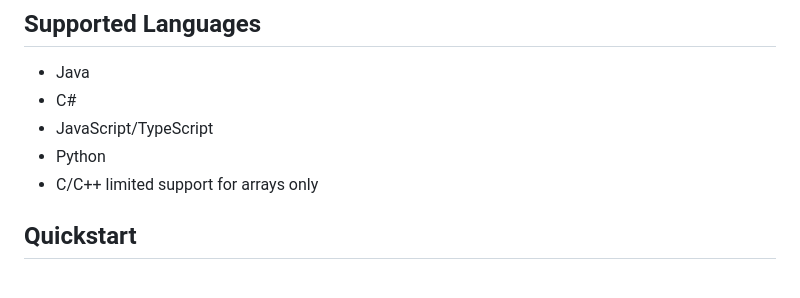
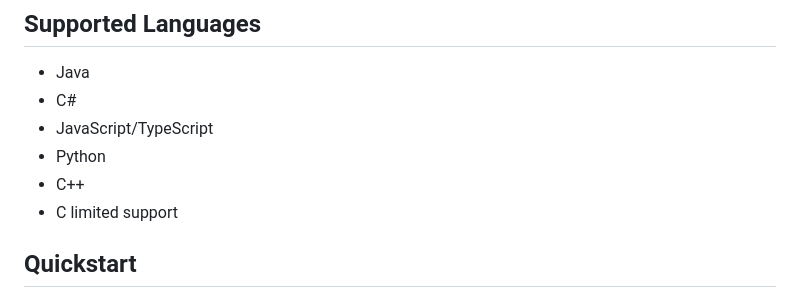
Before and after one commit to mku11/visual-dsa, a Markdown page: README.md, the part around the change. Drawn GitHub-style.

Commit message:
updated docs with c/c++ support

```diff
--- a/README.md
+++ b/README.md
@@ -24,7 +24,8 @@ and jGRASP: https://www.jgrasp.org/
 - C#
 - JavaScript/TypeScript
 - Python
-- C/C++ limited support for arrays only
+- C++
+- C limited support
 
 ## Quickstart
 - Load your project in VS Code
```
